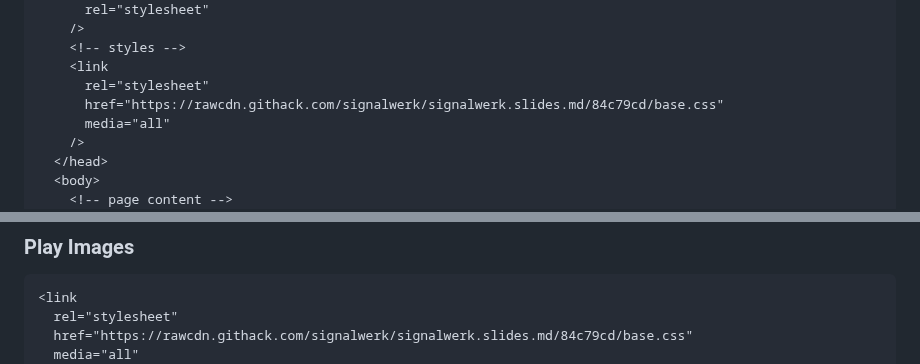
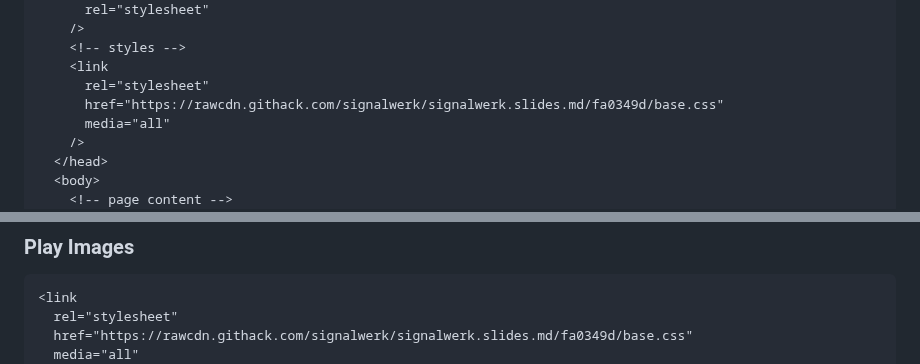
Before and after one commit to signalwerk/signalwerk.slides.md, a Markdown page: README.md, 2 parts joined by grey strips. Drawn GitHub-style.

Commit message:
Update readme [CI SKIP]

````diff
--- a/README.md
+++ b/README.md
@@ -25,7 +25,7 @@
     <!-- styles -->
     <link
       rel="stylesheet"
-      href="https://rawcdn.githack.com/signalwerk/signalwerk.slides.md/84c79cd/base.css"
+      href="https://rawcdn.githack.com/signalwerk/signalwerk.slides.md/fa0349d/base.css"
       media="all"
     />
   </head>
@@ -59,6 +59,6 @@ bash <(curl -s https://raw.githubusercontent.com/signalwerk/signalwerk.slides.md
 ```html
 <link
   rel="stylesheet"
-  href="https://rawcdn.githack.com/signalwerk/signalwerk.slides.md/84c79cd/base.css"
+  href="https://rawcdn.githack.com/signalwerk/signalwerk.slides.md/fa0349d/base.css"
   media="all"
 />
````
Also changed, not shown: other parts of README.md (+2 -2 lines).
